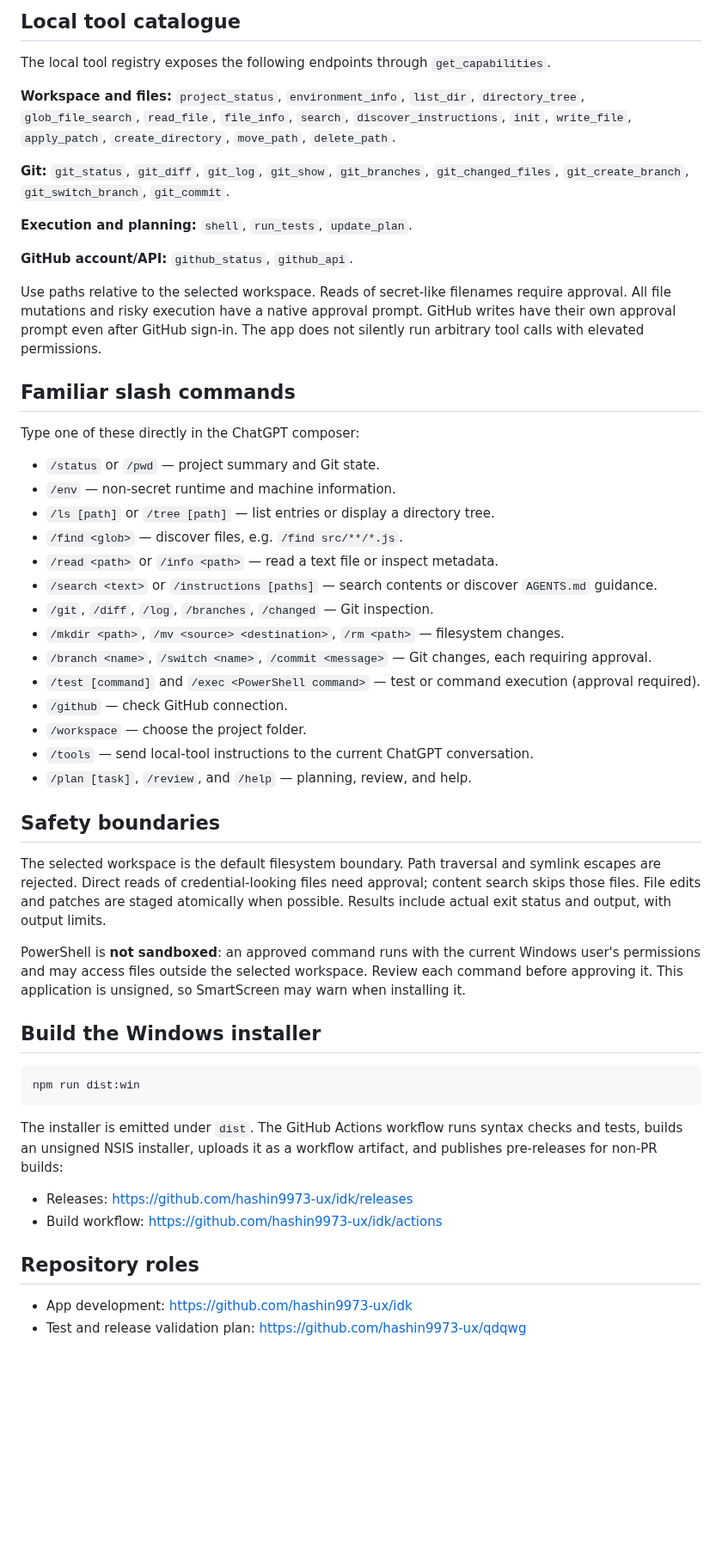
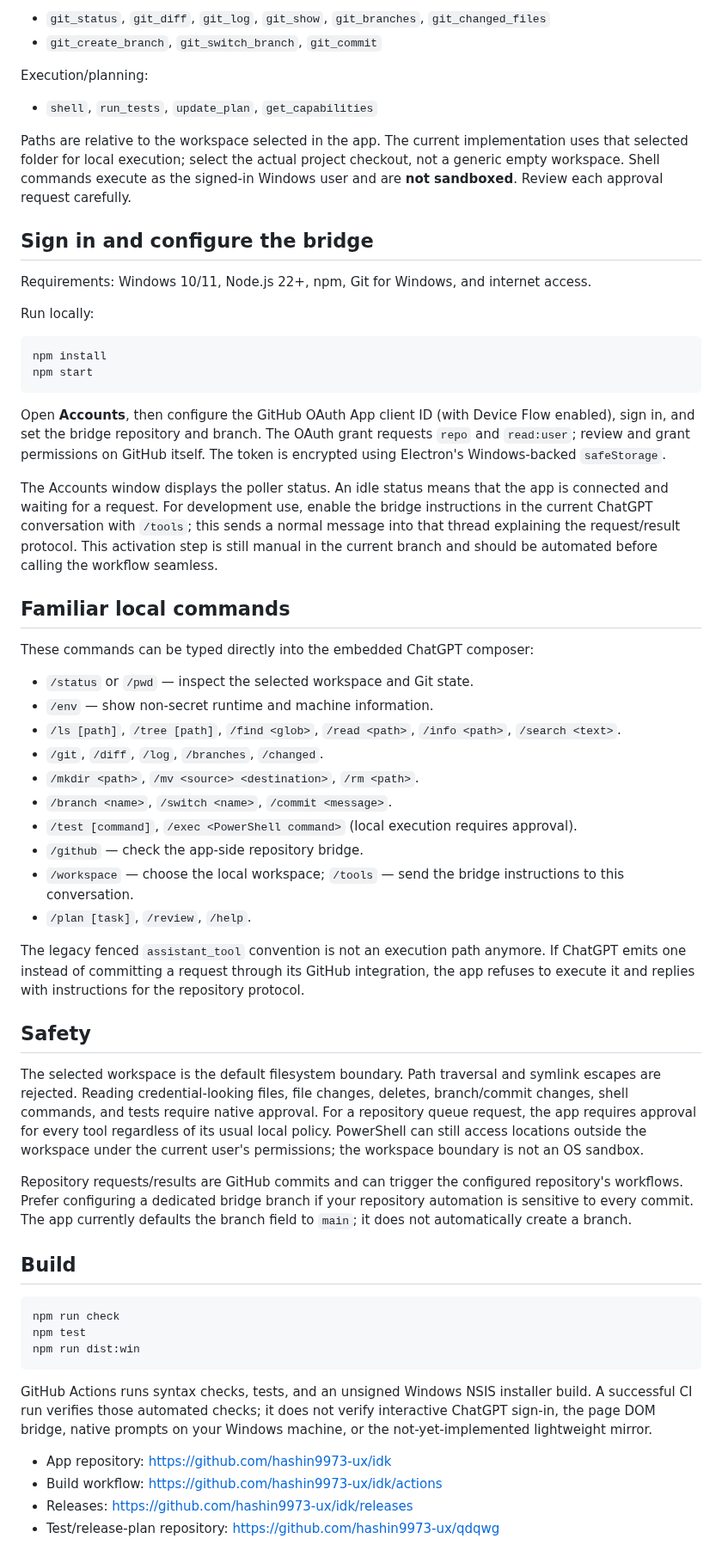
Before and after one commit to hashin9973-ux/idk, a Markdown page: README.md, the part around one of its changes. Shown at 86% size. Drawn GitHub-style; blank space fills up the shorter version.

````diff
--- a/README.md
+++ b/README.md
@@ -52,53 +61,62 @@ This protocol is a local bridge convention, **not native first-party tool regist
 
-## Local tool catalogue
+- `git_status`, `git_diff`, `git_log`, `git_show`, `git_branches`, `git_changed_files`
+- `git_create_branch`, `git_switch_branch`, `git_commit`
 
-The local tool registry exposes the following endpoints through `get_capabilities`.
+Execution/planning:
 
-**Workspace and files:** `project_status`, `environment_info`, `list_dir`, `directory_tree`, `glob_file_search`, `read_file`, `file_info`, `search`, `discover_instructions`, `init`, `write_file`, `apply_patch`, `create_directory`, `move_path`, `delete_path`.
+- `shell`, `run_tests`, `update_plan`, `get_capabilities`
 
-**Git:** `git_status`, `git_diff`, `git_log`, `git_show`, `git_branches`, `git_changed_files`, `git_create_branch`, `git_switch_branch`, `git_commit`.
+Paths are relative to the workspace selected in the app. The current implementation uses that selected folder for local execution; select the actual project checkout, not a generic empty workspace. Shell commands execute as the signed-in Windows user and are **not sandboxed**. Review each approval request carefully.
 
-**Execution and planning:** `shell`, `run_tests`, `update_plan`.
+## Sign in and configure the bridge
 
-**GitHub account/API:** `github_status`, `github_api`.
+Requirements: Windows 10/11, Node.js 22+, npm, Git for Windows, and internet access.
 
-Use paths relative to the selected workspace. Reads of secret-like filenames require approval. All file mutations and risky execution have a native approval prompt. GitHub writes have their own approval prompt even after GitHub sign-in. The app does not silently run arbitrary tool calls with elevated permissions.
+Run locally:
 
-## Familiar slash commands
+```powershell
+npm install
+npm start
+```
 
-Type one of these directly in the ChatGPT composer:
+Open **Accounts**, then configure the GitHub OAuth App client ID (with Device Flow enabled), sign in, and set the bridge repository and branch. The OAuth grant requests `repo` and `read:user`; review and grant permissions on GitHub itself. The token is encrypted using Electron's Windows-backed `safeStorage`.
 
-- `/status` or `/pwd` — project summary and Git state.
-- `/env` — non-secret runtime and machine information.
-- `/ls [path]` or `/tree [path]` — list entries or display a directory tree.
-- `/find <glob>` — discover files, e.g. `/find src/**/*.js`.
-- `/read <path>` or `/info <path>` — read a text file or inspect metadata.
-- `/search <text>` or `/instructions [paths]` — search contents or discover `AGENTS.md` guidance.
-- `/git`, `/diff`, `/log`, `/branches`, `/changed` — Git inspection.
-- `/mkdir <path>`, `/mv <source> <destination>`, `/rm <path>` — filesystem changes.
-- `/branch <name>`, `/switch <name>`, `/commit <message>` — Git changes, each requiring approval.
-- `/test [command]` and `/exec <PowerShell command>` — test or command execution (approval required).
-- `/github` — check GitHub connection.
-- `/workspace` — choose the project folder.
-- `/tools` — send local-tool instructions to the current ChatGPT conversation.
-- `/plan [task]`, `/review`, and `/help` — planning, review, and help.
+The Accounts window displays the poller status. An idle status means that the app is connected and waiting for a request. For development use, enable the bridge instructions in the current ChatGPT conversation with `/tools`; this sends a normal message into that thread explaining the request/result protocol. This activation step is still manual in the current branch and should be automated before calling the workflow seamless.
 
-## Safety boundaries
+## Familiar local commands
 
-The selected workspace is the default filesystem boundary. Path traversal and symlink escapes are rejected. Direct reads of credential-looking files need approval; content search skips those files. File edits and patches are staged atomically when possible. Results include actual exit status and output, with output limits.
+These commands can be typed directly into the embedded ChatGPT composer:
 
-PowerShell is **not sandboxed**: an approved command runs with the current Windows user's permissions and may access files outside the selected workspace. Review each command before approving it. This application is unsigned, so SmartScreen may warn when installing it.
+- `/status` or `/pwd` — inspect the selected workspace and Git state.
+- `/env` — show non-secret runtime and machine information.
+- `/ls [path]`, `/tree [path]`, `/find <glob>`, `/read <path>`, `/info <path>`, `/search <text>`.
+- `/git`, `/diff`, `/log`, `/branches`, `/changed`.
+- `/mkdir <path>`, `/mv <source> <destination>`, `/rm <path>`.
+- `/branch <name>`, `/switch <name>`, `/commit <message>`.
+- `/test [command]`, `/exec <PowerShell command>` (local execution requires approval).
+- `/github` — check the app-side repository bridge.
+- `/workspace` — choose the local workspace; `/tools` — send the bridge instructions to this conversation.
+- `/plan [task]`, `/review`, `/help`.
 
-## Build the Windows installer
+The legacy fenced `assistant_tool` convention is not an execution path anymore. If ChatGPT emits one instead of committing a request through its GitHub integration, the app refuses to execute it and replies with instructions for the repository protocol.
 
-    npm run dist:win
+## Safety
 
-The installer is emitted under `dist`. The GitHub Actions workflow runs syntax checks and tests, builds an unsigned NSIS installer, uploads it as a workflow artifact, and publishes pre-releases for non-PR builds:
+The selected workspace is the default filesystem boundary. Path traversal and symlink escapes are rejected. Reading credential-looking files, file changes, deletes, branch/commit changes, shell commands, and tests require native approval. For a repository queue request, the app requires approval for every tool regardless of its usual local policy. PowerShell can still access locations outside the workspace under the current user's permissions; the workspace boundary is not an OS sandbox.
 
+Repository requests/results are GitHub commits and can trigger the configured repository's workflows. Prefer configuring a dedicated bridge branch if your repository automation is sensitive to every commit. The app currently defaults the branch field to `main`; it does not automatically create a branch.
+
+## Build
+
+```powershell
+npm run check
+npm test
+npm run dist:win
+```
+
+GitHub Actions runs syntax checks, tests, and an unsigned Windows NSIS installer build. A successful CI run verifies those automated checks; it does not verify interactive ChatGPT sign-in, the page DOM bridge, native prompts on your Windows machine, or the not-yet-implemented lightweight mirror.
+
+- App repository: https://github.com/hashin9973-ux/idk
+- Build workflow: https://github.com/hashin9973-ux/idk/actions
 - Releases: https://github.com/hashin9973-ux/idk/releases
-- Build workflow: https://github.com/hashin9973-ux/idk/actions
-
-## Repository roles
-
-- App development: https://github.com/hashin9973-ux/idk
-- Test and release validation plan: https://github.com/hashin9973-ux/qdqwg
+- Test/release-plan repository: https://github.com/hashin9973-ux/qdqwg
````
Also changed, not shown: other parts of README.md (+42 -33 lines).
